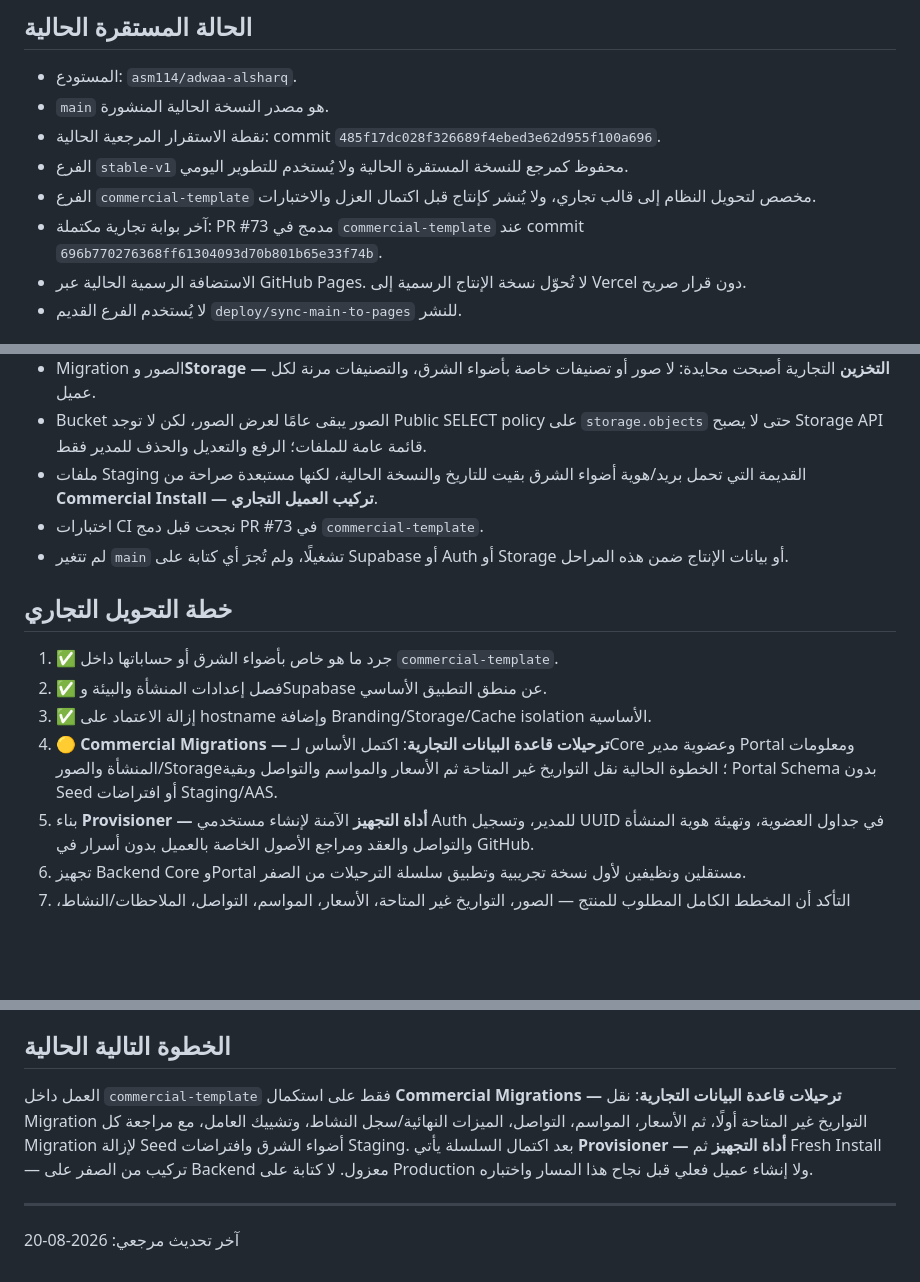
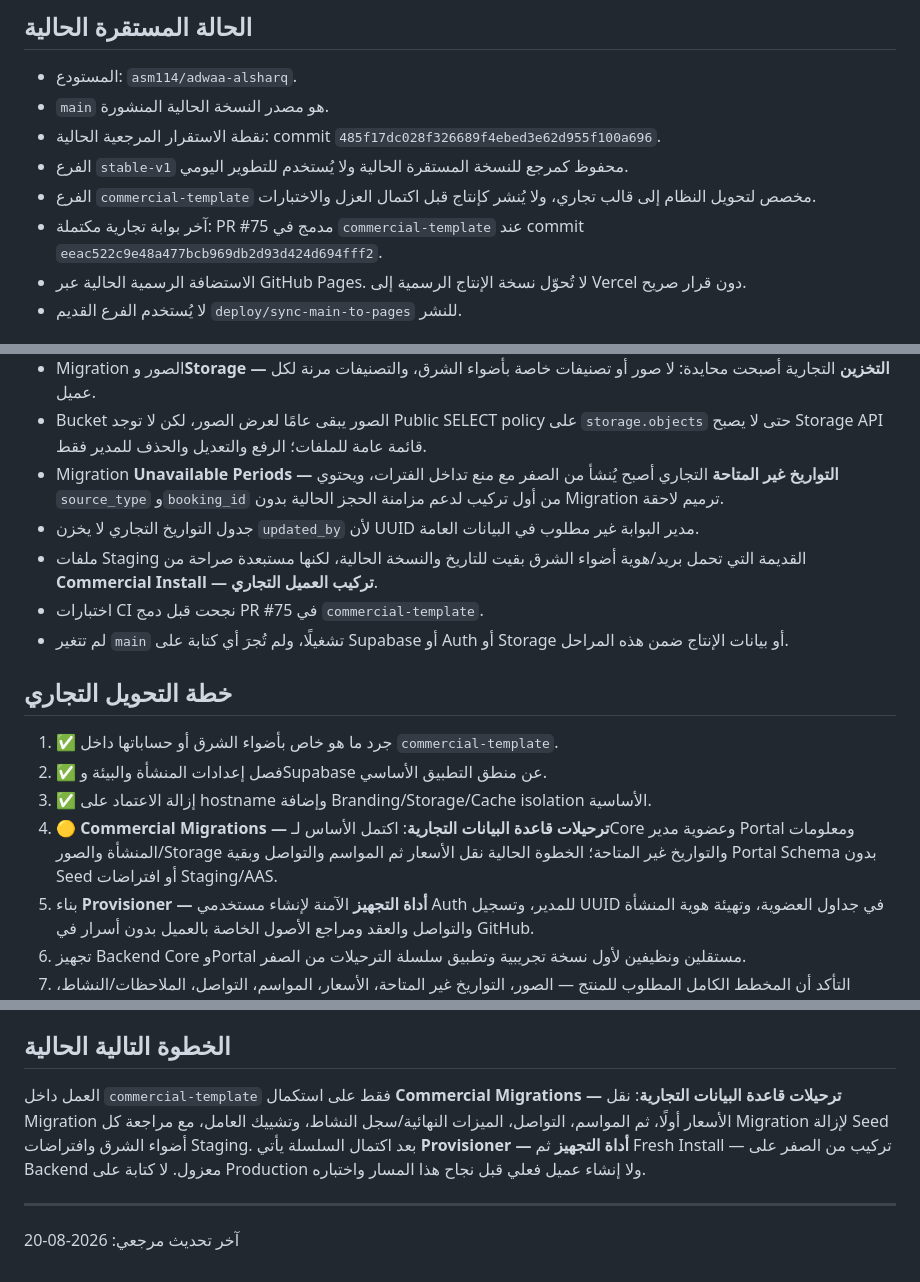
Before and after one commit to asm114/adwaa-alsharq, a Markdown page: PROJECT_CONTEXT.md, 3 parts joined by grey strips. Rendered like a GitHub page; blank space fills up the shorter version.

Commit message:
Record commercial unavailable periods milestone

```diff
--- a/PROJECT_CONTEXT.md
+++ b/PROJECT_CONTEXT.md
@@ -18,7 +18,7 @@
 - نقطة الاستقرار المرجعية الحالية: commit `485f17dc028f326689f4ebed3e62d955f100a696`.
 - الفرع `stable-v1` محفوظ كمرجع للنسخة المستقرة الحالية ولا يُستخدم للتطوير اليومي.
 - الفرع `commercial-template` مخصص لتحويل النظام إلى قالب تجاري، ولا يُنشر كإنتاج قبل اكتمال العزل والاختبارات.
-- آخر بوابة تجارية مكتملة: PR #73 مدمج في `commercial-template` عند commit `696b770276368ff61304093d70b801b65e33f74b`.
+- آخر بوابة تجارية مكتملة: PR #75 مدمج في `commercial-template` عند commit `eeac522c9e48a477bcb969db2d93d424d694fff2`.
 - الاستضافة الرسمية الحالية عبر GitHub Pages. لا تُحوّل نسخة الإنتاج الرسمية إلى Vercel دون قرار صريح.
 - لا يُستخدم الفرع القديم `deploy/sync-main-to-pages` للنشر.
 
@@ -103,8 +103,10 @@
 - Migration معلومات المنشأة التجارية أصبحت Schema فقط بدون Seed أضواء الشرق أو روابطه، واستقبال طلبات الحجز يبقى مغلقًا افتراضيًا حتى تهيئة بيانات العميل.
 - Migration الصور و**Storage — التخزين** التجارية أصبحت محايدة: لا صور أو تصنيفات خاصة بأضواء الشرق، والتصنيفات مرنة لكل عميل.
 - Bucket الصور يبقى عامًا لعرض الصور، لكن لا توجد Public SELECT policy على `storage.objects` حتى لا يصبح Storage API قائمة عامة للملفات؛ الرفع والتعديل والحذف للمدير فقط.
+- Migration **Unavailable Periods — التواريخ غير المتاحة** التجاري أصبح يُنشأ من الصفر مع منع تداخل الفترات، ويحتوي `source_type` و`booking_id` من أول تركيب لدعم مزامنة الحجز الحالية بدون Migration ترميم لاحقة.
+- جدول التواريخ التجاري لا يخزن `updated_by` لأن UUID مدير البوابة غير مطلوب في البيانات العامة.
 - ملفات Staging القديمة التي تحمل بريد/هوية أضواء الشرق بقيت للتاريخ والنسخة الحالية، لكنها مستبعدة صراحة من **Commercial Install — تركيب العميل التجاري**.
-- اختبارات CI نجحت قبل دمج PR #73 في `commercial-template`.
+- اختبارات CI نجحت قبل دمج PR #75 في `commercial-template`.
 - لم تتغير `main` تشغيلًا، ولم تُجرَ أي كتابة على Supabase أو Auth أو Storage أو بيانات الإنتاج ضمن هذه المراحل.
 
 ## خطة التحويل التجاري
@@ -112,7 +114,7 @@
 1. ✅ جرد ما هو خاص بأضواء الشرق أو حساباتها داخل `commercial-template`.
 2. ✅ فصل إعدادات المنشأة والبيئة وSupabase عن منطق التطبيق الأساسي.
 3. ✅ إزالة الاعتماد على hostname وإضافة Branding/Storage/Cache isolation الأساسية.
-4. 🟡 **Commercial Migrations — ترحيلات قاعدة البيانات التجارية**: اكتمل الأساس لـCore وعضوية مدير Portal ومعلومات المنشأة والصور/Storage؛ الخطوة الحالية نقل التواريخ غير المتاحة ثم الأسعار والمواسم والتواصل وبقية Portal Schema بدون Seed أو افتراضات Staging/AAS.
+4. 🟡 **Commercial Migrations — ترحيلات قاعدة البيانات التجارية**: اكتمل الأساس لـCore وعضوية مدير Portal ومعلومات المنشأة والصور/Storage والتواريخ غير المتاحة؛ الخطوة الحالية نقل الأسعار ثم المواسم والتواصل وبقية Portal Schema بدون Seed أو افتراضات Staging/AAS.
 5. بناء **Provisioner — أداة التجهيز** الآمنة لإنشاء مستخدمي Auth للمدير، وتسجيل UUID في جداول العضوية، وتهيئة هوية المنشأة والتواصل والعقد ومراجع الأصول الخاصة بالعميل بدون أسرار في GitHub.
 6. تجهيز Backend Core وPortal مستقلين ونظيفين لأول نسخة تجريبية وتطبيق سلسلة الترحيلات من الصفر.
 7. التأكد أن المخطط الكامل المطلوب للمنتج — الصور، التواريخ غير المتاحة، الأسعار، المواسم، التواصل، الملاحظات/النشاط، وتشييك العامل — يُنشأ بالكامل بالمigrations دون SQL يدوي.
@@ -128,7 +130,7 @@ GitHub هو سجل المشروع الدائم. لا تعتمد استمراري
 
 ## الخطوة التالية الحالية
 
-العمل داخل `commercial-template` فقط على استكمال **Commercial Migrations — ترحيلات قاعدة البيانات التجارية**: نقل Migration التواريخ غير المتاحة أولًا، ثم الأسعار، المواسم، التواصل، الميزات النهائية/سجل النشاط، وتشييك العامل، مع مراجعة كل Migration لإزالة Seed أضواء الشرق وافتراضات Staging. بعد اكتمال السلسلة يأتي **Provisioner — أداة التجهيز** ثم Fresh Install — تركيب من الصفر على Backend معزول. لا كتابة على Production ولا إنشاء عميل فعلي قبل نجاح هذا المسار واختباره.
+العمل داخل `commercial-template` فقط على استكمال **Commercial Migrations — ترحيلات قاعدة البيانات التجارية**: نقل Migration الأسعار أولًا، ثم المواسم، التواصل، الميزات النهائية/سجل النشاط، وتشييك العامل، مع مراجعة كل Migration لإزالة Seed أضواء الشرق وافتراضات Staging. بعد اكتمال السلسلة يأتي **Provisioner — أداة التجهيز** ثم Fresh Install — تركيب من الصفر على Backend معزول. لا كتابة على Production ولا إنشاء عميل فعلي قبل نجاح هذا المسار واختباره.
 
 ---
 آخر تحديث مرجعي: 2026-08-20
```
